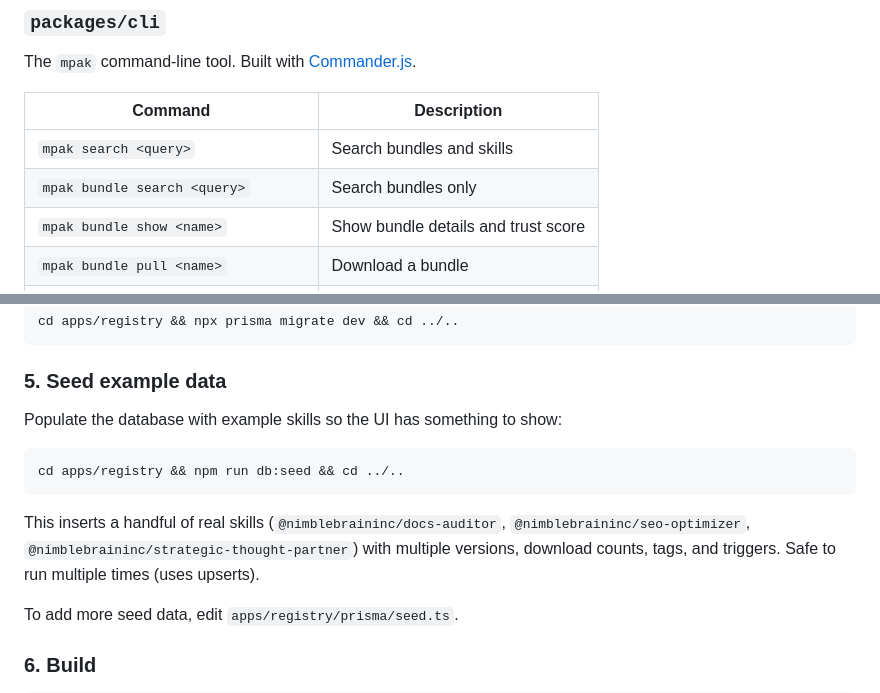
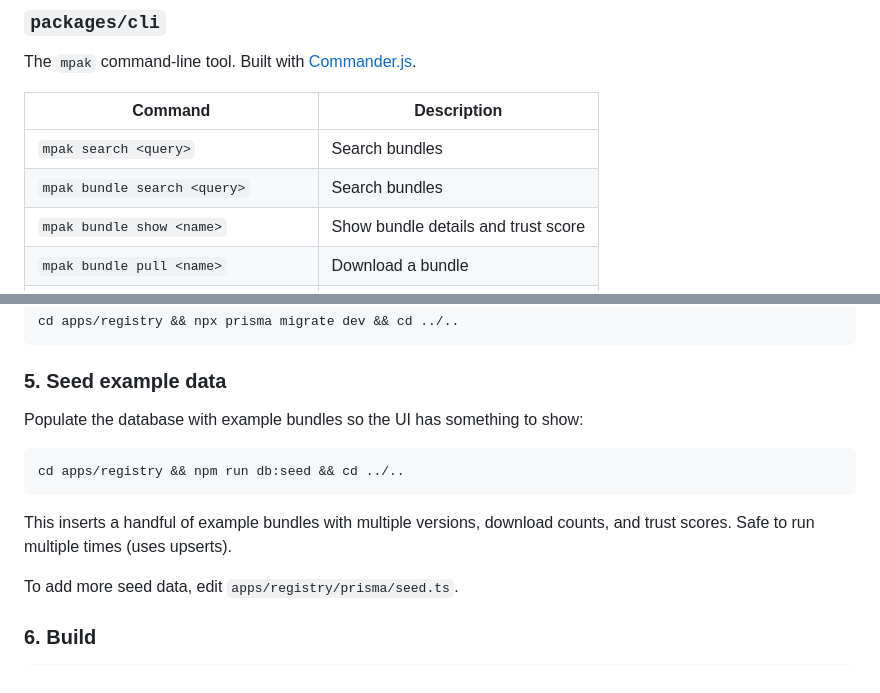
Before and after one commit to NimbleBrainInc/mpak, a Markdown page: README.md, 2 parts joined by grey strips. GitHub-like rendering.

Commit message:
docs: update CLI search + seed reference to bundles-only
Companion to the code in this PR: mpak search is now bundle-only
(program.ts/commands/search.ts) and npm run db:seed seeds example
bundles (prisma/seed.ts). The README reference now matches.

These two edits were deferred here from the positioning PR (stage 1) per
QA, so the command table and setup steps never describe behavior ahead
of the code. This PR is stacked on chore/purge-skills-positioning.

````diff
--- a/README.md
+++ b/README.md
@@ -177,8 +177,8 @@ The `mpak` command-line tool. Built with [Commander.js](https://github.com/tj/co
 
 | Command | Description |
 |---------|-------------|
-| `mpak search <query>` | Search bundles and skills |
-| `mpak bundle search <query>` | Search bundles only |
+| `mpak search <query>` | Search bundles |
+| `mpak bundle search <query>` | Search bundles |
 | `mpak bundle show <name>` | Show bundle details and trust score |
 | `mpak bundle pull <name>` | Download a bundle |
 | `mpak bundle run <name>` | Download and run an MCP server |
@@ -278,13 +278,13 @@ cd apps/registry && npx prisma migrate dev && cd ../..
 
 ### 5. Seed example data
 
-Populate the database with example skills so the UI has something to show:
+Populate the database with example bundles so the UI has something to show:
 
 ```bash
 cd apps/registry && npm run db:seed && cd ../..
 ```
 
-This inserts a handful of real skills (`@nimblebraininc/docs-auditor`, `@nimblebraininc/seo-optimizer`, `@nimblebraininc/strategic-thought-partner`) with multiple versions, download counts, tags, and triggers. Safe to run multiple times (uses upserts).
+This inserts a handful of example bundles with multiple versions, download counts, and trust scores. Safe to run multiple times (uses upserts).
 
 To add more seed data, edit `apps/registry/prisma/seed.ts`.
 
````
